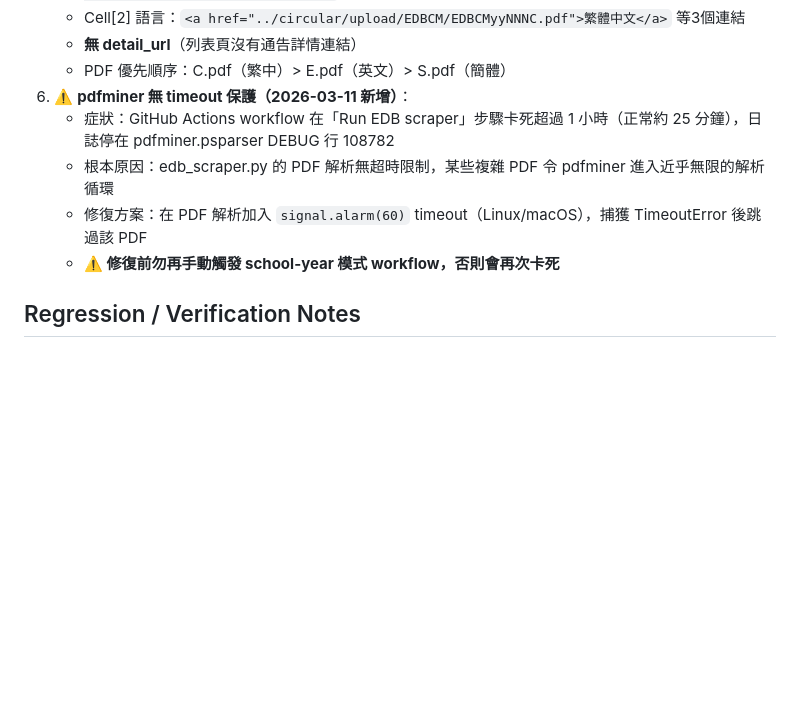
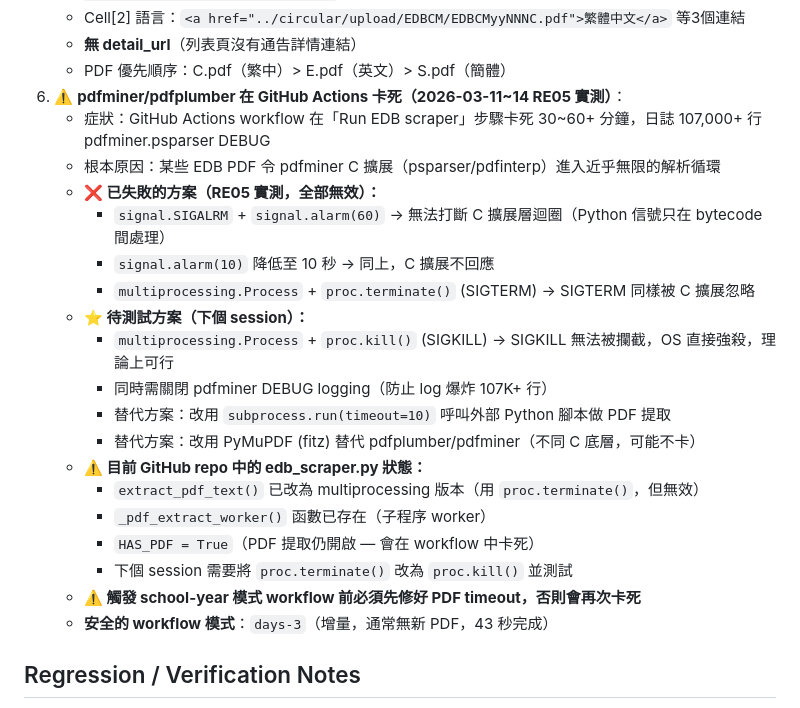
Before and after one commit to Leonard-Wong-Git/EDB-AI-Circular-System, a Markdown page: dev/SESSION_HANDOFF.md, the part around one of its changes. GitHub-like rendering; blank space fills up the shorter version.

```diff
--- a/dev/SESSION_HANDOFF.md
+++ b/dev/SESSION_HANDOFF.md
@@ -129,11 +129,25 @@ cp -r "<PROJECT_PATH>-snapshot-v0.x.x" "<PROJECT_PATH>-restored"
    - Cell[2] 語言：`<a href="../circular/upload/EDBCM/EDBCMyyNNNC.pdf">繁體中文</a>` 等3個連結
    - **無 detail_url**（列表頁沒有通告詳情連結）
    - PDF 優先順序：C.pdf（繁中）> E.pdf（英文）> S.pdf（簡體）
-6. ⚠️ **pdfminer 無 timeout 保護（2026-03-11 新增）**：
-   - 症狀：GitHub Actions workflow 在「Run EDB scraper」步驟卡死超過 1 小時（正常約 25 分鐘），日誌停在 pdfminer.psparser DEBUG 行 108782
-   - 根本原因：edb_scraper.py 的 PDF 解析無超時限制，某些複雜 PDF 令 pdfminer 進入近乎無限的解析循環
-   - 修復方案：在 PDF 解析加入 `signal.alarm(60)` timeout（Linux/macOS），捕獲 TimeoutError 後跳過該 PDF
-   - **⚠️ 修復前勿再手動觸發 school-year 模式 workflow，否則會再次卡死**
+6. ⚠️ **pdfminer/pdfplumber 在 GitHub Actions 卡死（2026-03-11~14 RE05 實測）**：
+   - 症狀：GitHub Actions workflow 在「Run EDB scraper」步驟卡死 30~60+ 分鐘，日誌 107,000+ 行 pdfminer.psparser DEBUG
+   - 根本原因：某些 EDB PDF 令 pdfminer C 擴展（psparser/pdfinterp）進入近乎無限的解析循環
+   - **❌ 已失敗的方案（RE05 實測，全部無效）：**
+     * `signal.SIGALRM` + `signal.alarm(60)` → 無法打斷 C 擴展層迴圈（Python 信號只在 bytecode 間處理）
+     * `signal.alarm(10)` 降低至 10 秒 → 同上，C 擴展不回應
+     * `multiprocessing.Process` + `proc.terminate()` (SIGTERM) → SIGTERM 同樣被 C 擴展忽略
+   - **⭐ 待測試方案（下個 session）：**
+     * `multiprocessing.Process` + `proc.kill()` (SIGKILL) → SIGKILL 無法被攔截，OS 直接強殺，理論上可行
+     * 同時需關閉 pdfminer DEBUG logging（防止 log 爆炸 107K+ 行）
+     * 替代方案：改用 `subprocess.run(timeout=10)` 呼叫外部 Python 腳本做 PDF 提取
+     * 替代方案：改用 PyMuPDF (fitz) 替代 pdfplumber/pdfminer（不同 C 底層，可能不卡）
+   - **⚠️ 目前 GitHub repo 中的 edb_scraper.py 狀態：**
+     * `extract_pdf_text()` 已改為 multiprocessing 版本（用 `proc.terminate()`，但無效）
+     * `_pdf_extract_worker()` 函數已存在（子程序 worker）
+     * `HAS_PDF = True`（PDF 提取仍開啟 — 會在 workflow 中卡死）
+     * 下個 session 需要將 `proc.terminate()` 改為 `proc.kill()` 並測試
+   - **⚠️ 觸發 school-year 模式 workflow 前必須先修好 PDF timeout，否則會再次卡死**
+   - **安全的 workflow 模式**：`days-3`（增量，通常無新 PDF，43 秒完成）
 
 ## Regression / Verification Notes
 1. Required checks: 後端驗收（見需求文件 8.1）、前端驗收（見需求文件 8.2）
```
Also changed, not shown: other parts of dev/SESSION_HANDOFF.md (+32 -0 lines).
